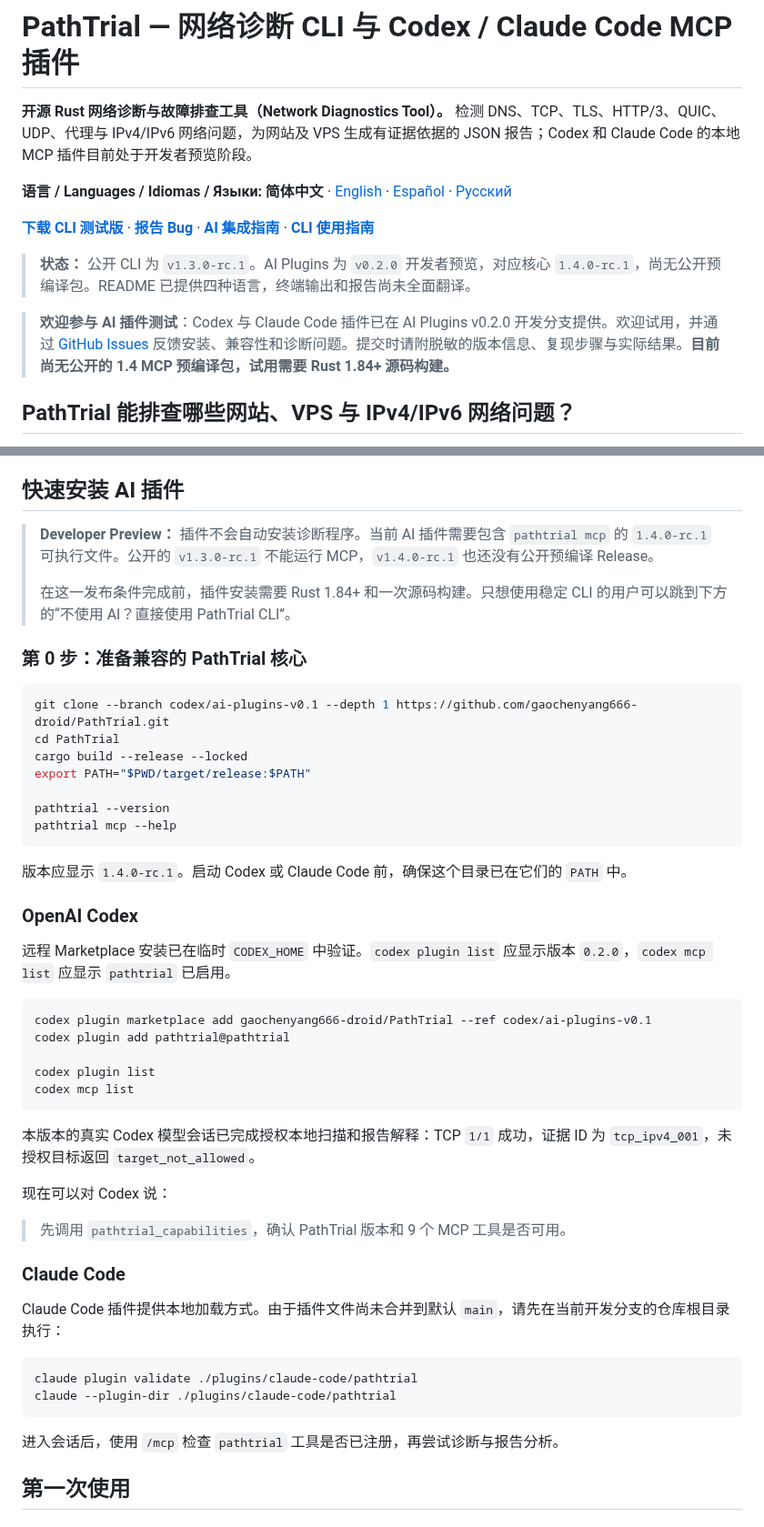
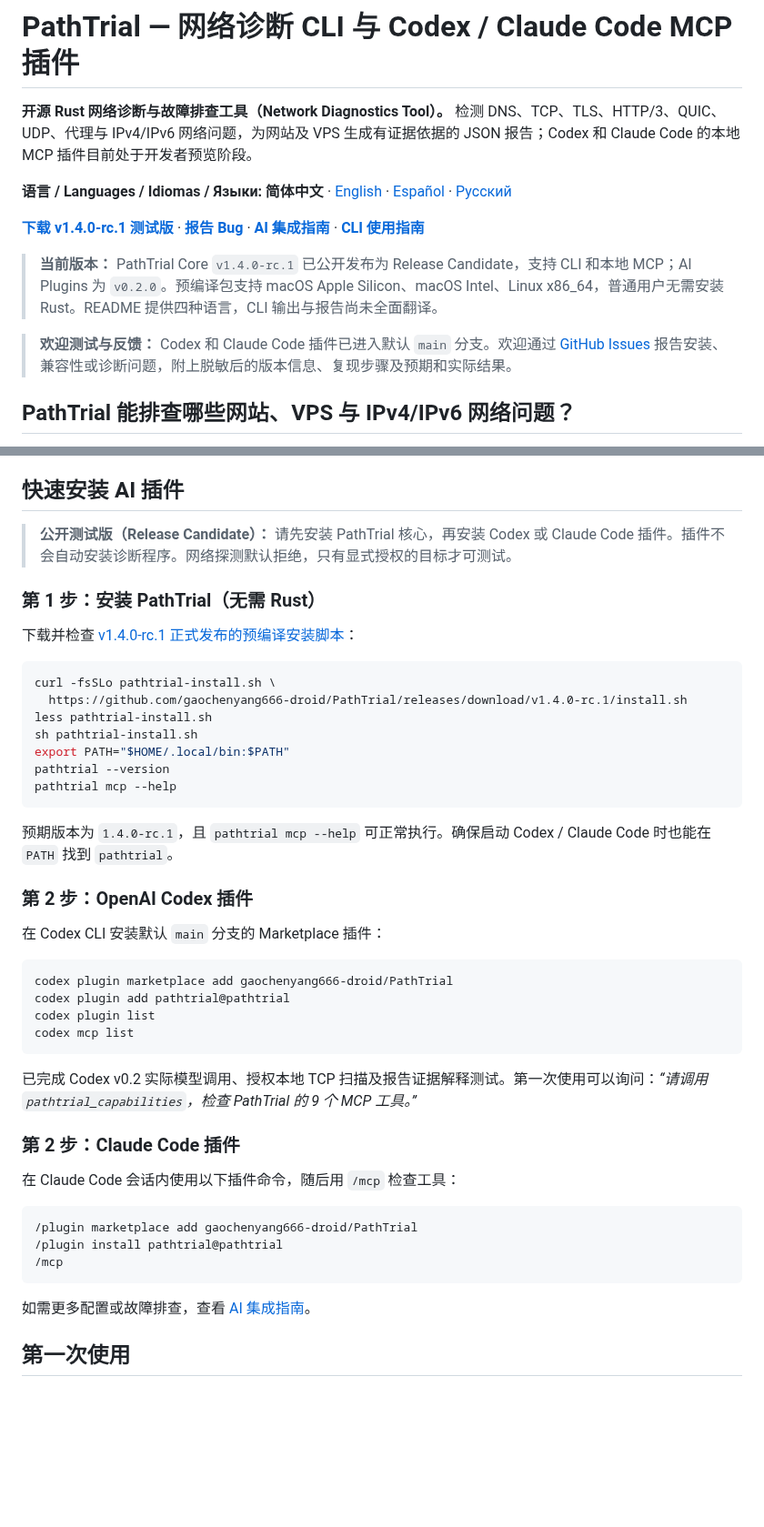
Before and after one commit to gaochenyang666-droid/PathTrial, a Markdown page: README.md, 2 parts joined by grey strips. Shown at 91% size. Rendered like a GitHub page; blank space fills up the shorter version.

Commit message:
docs: update README for published v1.4.0 RC and plugin installation from main

```diff
--- a/README.md
+++ b/README.md
@@ -4,11 +4,11 @@
 
 **语言 / Languages / Idiomas / Языки:** **简体中文** · [English](README.en.md) · [Español](README.es.md) · [Русский](README.ru.md)
 
-[**下载 CLI 测试版**](https://github.com/gaochenyang666-droid/PathTrial/releases/tag/v1.3.0-rc.1) · [**报告 Bug**](https://github.com/gaochenyang666-droid/PathTrial/issues/new?template=bug_report.md) · [**AI 集成指南**](docs/ai-integrations.md) · [**CLI 使用指南**](docs/cli.md)
+[**下载 v1.4.0-rc.1 测试版**](https://github.com/gaochenyang666-droid/PathTrial/releases/tag/v1.4.0-rc.1) · [**报告 Bug**](https://github.com/gaochenyang666-droid/PathTrial/issues/new?template=bug_report.md) · [**AI 集成指南**](docs/ai-integrations.md) · [**CLI 使用指南**](docs/cli.md)
 
-> **状态：** 公开 CLI 为 `v1.3.0-rc.1`。AI Plugins 为 `v0.2.0` 开发者预览，对应核心 `1.4.0-rc.1`，尚无公开预编译包。README 已提供四种语言，终端输出和报告尚未全面翻译。
+> **当前版本：** PathTrial Core `v1.4.0-rc.1` 已公开发布为 Release Candidate，支持 CLI 和本地 MCP；AI Plugins 为 `v0.2.0`。预编译包支持 macOS Apple Silicon、macOS Intel、Linux x86_64，普通用户无需安装 Rust。README 提供四种语言，CLI 输出与报告尚未全面翻译。
 
-> **欢迎参与 AI 插件测试**：Codex 与 Claude Code 插件已在 AI Plugins v0.2.0 开发分支提供。欢迎试用，并通过 [GitHub Issues](https://github.com/gaochenyang666-droid/PathTrial/issues/new?template=bug_report.md) 反馈安装、兼容性和诊断问题。提交时请附脱敏的版本信息、复现步骤与实际结果。**目前尚无公开的 1.4 MCP 预编译包，试用需要 Rust 1.84+ 源码构建。**
+> **欢迎测试与反馈：** Codex 和 Claude Code 插件已进入默认 `main` 分支。欢迎通过 [GitHub Issues](https://github.com/gaochenyang666-droid/PathTrial/issues/new?template=bug_report.md) 报告安装、兼容性或诊断问题，附上脱敏后的版本信息、复现步骤及预期和实际结果。
 
 ## PathTrial 能排查哪些网站、VPS 与 IPv4/IPv6 网络问题？
 
@@ -22,52 +22,48 @@ PathTrial 在本机运行，不上传报告，也不修改 DNS、路由、防火
 
 ## 快速安装 AI 插件
 
-> **Developer Preview：** 插件不会自动安装诊断程序。当前 AI 插件需要包含 `pathtrial mcp` 的 `1.4.0-rc.1` 可执行文件。公开的 `v1.3.0-rc.1` 不能运行 MCP，`v1.4.0-rc.1` 也还没有公开预编译 Release。
->
-> 在这一发布条件完成前，插件安装需要 Rust 1.84+ 和一次源码构建。只想使用稳定 CLI 的用户可以跳到下方的“不使用 AI？直接使用 PathTrial CLI”。
+> **公开测试版（Release Candidate）：** 请先安装 PathTrial 核心，再安装 Codex 或 Claude Code 插件。插件不会自动安装诊断程序。网络探测默认拒绝，只有显式授权的目标才可测试。
 
-### 第 0 步：准备兼容的 PathTrial 核心
+### 第 1 步：安装 PathTrial（无需 Rust）
+
+下载并检查 [v1.4.0-rc.1 正式发布的预编译安装脚本](https://github.com/gaochenyang666-droid/PathTrial/releases/tag/v1.4.0-rc.1)：
 
 ~~~bash
-git clone --branch codex/ai-plugins-v0.1 --depth 1 https://github.com/gaochenyang666-droid/PathTrial.git
-cd PathTrial
-cargo build --release --locked
-export PATH="$PWD/target/release:$PATH"
-
+curl -fsSLo pathtrial-install.sh \
+  https://github.com/gaochenyang666-droid/PathTrial/releases/download/v1.4.0-rc.1/install.sh
+less pathtrial-install.sh
+sh pathtrial-install.sh
+export PATH="$HOME/.local/bin:$PATH"
 pathtrial --version
 pathtrial mcp --help
 ~~~
 
-版本应显示 `1.4.0-rc.1`。启动 Codex 或 Claude Code 前，确保这个目录已在它们的 `PATH` 中。
+预期版本为 `1.4.0-rc.1`，且 `pathtrial mcp --help` 可正常执行。确保启动 Codex / Claude Code 时也能在 `PATH` 找到 `pathtrial`。
 
-### OpenAI Codex
+### 第 2 步：OpenAI Codex 插件
 
-远程 Marketplace 安装已在临时 `CODEX_HOME` 中验证。`codex plugin list` 应显示版本 `0.2.0`，`codex mcp list` 应显示 `pathtrial` 已启用。
+在 Codex CLI 安装默认 `main` 分支的 Marketplace 插件：
 
 ~~~bash
-codex plugin marketplace add gaochenyang666-droid/PathTrial --ref codex/ai-plugins-v0.1
+codex plugin marketplace add gaochenyang666-droid/PathTrial
 codex plugin add pathtrial@pathtrial
-
 codex plugin list
 codex mcp list
 ~~~
 
-本版本的真实 Codex 模型会话已完成授权本地扫描和报告解释：TCP `1/1` 成功，证据 ID 为 `tcp_ipv4_001`，未授权目标返回 `target_not_allowed`。
+已完成 Codex v0.2 实际模型调用、授权本地 TCP 扫描及报告证据解释测试。第一次使用可以询问：*“请调用 `pathtrial_capabilities`，检查 PathTrial 的 9 个 MCP 工具。”*
 
-现在可以对 Codex 说：
+### 第 2 步：Claude Code 插件
 
-> 先调用 `pathtrial_capabilities`，确认 PathTrial 版本和 9 个 MCP 工具是否可用。
+在 Claude Code 会话内使用以下插件命令，随后用 `/mcp` 检查工具：
 
-### Claude Code
-
-Claude Code 插件提供本地加载方式。由于插件文件尚未合并到默认 `main`，请先在当前开发分支的仓库根目录执行：
-
-~~~bash
-claude plugin validate ./plugins/claude-code/pathtrial
-claude --plugin-dir ./plugins/claude-code/pathtrial
+~~~text
+/plugin marketplace add gaochenyang666-droid/PathTrial
+/plugin install pathtrial@pathtrial
+/mcp
 ~~~
 
-进入会话后，使用 `/mcp` 检查 `pathtrial` 工具是否已注册，再尝试诊断与报告分析。
+如需更多配置或故障排查，查看 [AI 集成指南](docs/ai-integrations.md)。
 
 ## 第一次使用
 
```
Also changed, not shown: other parts of README.md (+15 -26 lines).
